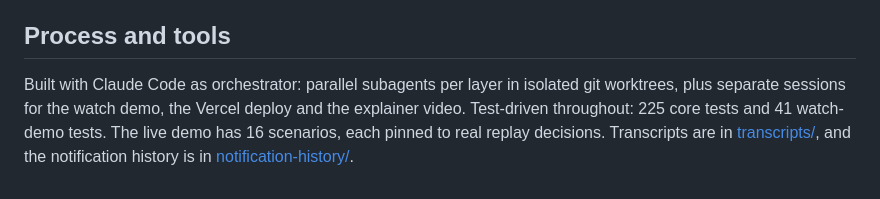
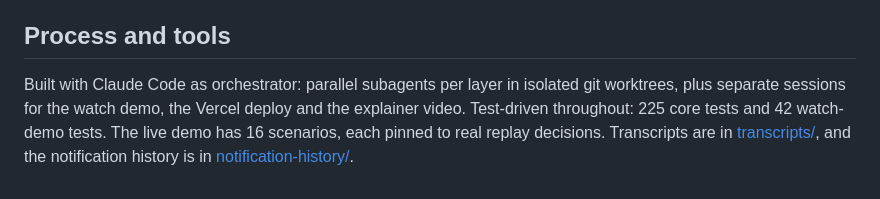
Before and after one commit to yb0203/air-quality-insight-agent, a Markdown page: docs/architecture-note.md, the part around the change. Rendered like a GitHub page.

Commit message:
docs: watch-demo test count (42, incl. the every-link render guard)
Co-Authored-By: Claude Opus 5.5 <noreply@anthropic.com>

```diff
--- a/docs/architecture-note.md
+++ b/docs/architecture-note.md
@@ -55,4 +55,4 @@ Each is now part of the design (explainer decisions 22–25) and the rule spec.
 
 ## Process and tools
 
-Built with Claude Code as orchestrator: parallel subagents per layer in isolated git worktrees, plus separate sessions for the watch demo, the Vercel deploy and the explainer video. Test-driven throughout: 225 core tests and 41 watch-demo tests. The live demo has 16 scenarios, each pinned to real replay decisions. Transcripts are in [transcripts/](transcripts/), and the notification history is in [notification-history/](notification-history/).
+Built with Claude Code as orchestrator: parallel subagents per layer in isolated git worktrees, plus separate sessions for the watch demo, the Vercel deploy and the explainer video. Test-driven throughout: 225 core tests and 42 watch-demo tests. The live demo has 16 scenarios, each pinned to real replay decisions. Transcripts are in [transcripts/](transcripts/), and the notification history is in [notification-history/](notification-history/).
```
Also changed, not shown: docs/SUBMISSION.md (+1 -1 lines).
